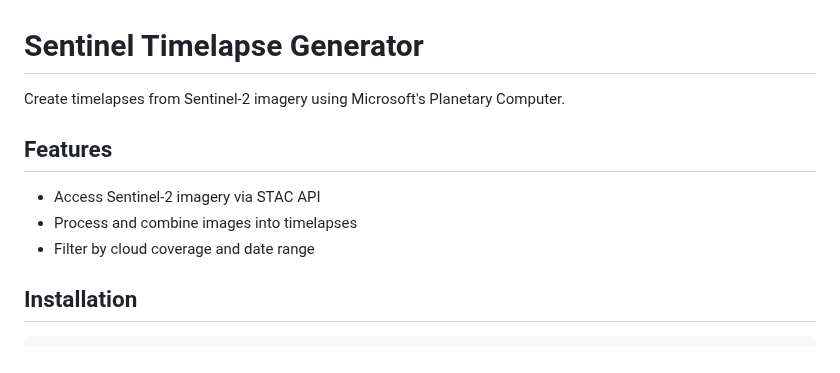
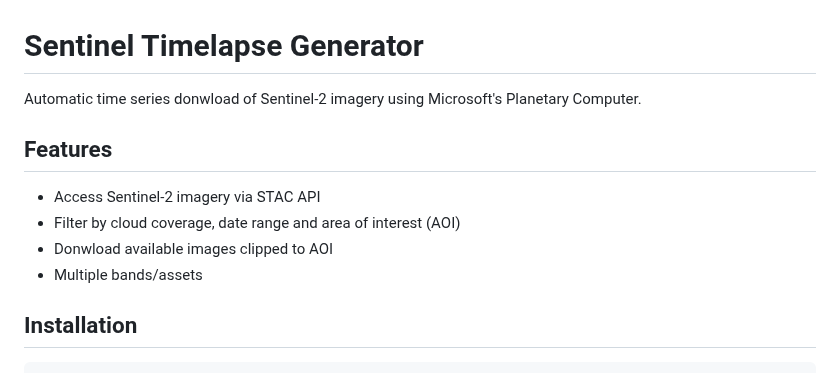
Before and after one commit to ramaguirre/sentinel_timelapse, a Markdown page: README.md, the part around the change. Drawn GitHub-style.

Commit message:
Revise README for clarity and accuracy

```diff
--- a/README.md
+++ b/README.md
@@ -1,11 +1,12 @@
 # Sentinel Timelapse Generator
 
-Create timelapses from Sentinel-2 imagery using Microsoft's Planetary Computer.
+Automatic time series donwload of Sentinel-2 imagery using Microsoft's Planetary Computer.
 
 ## Features
 - Access Sentinel-2 imagery via STAC API
-- Process and combine images into timelapses
-- Filter by cloud coverage and date range
+- Filter by cloud coverage, date range and area of interest (AOI)
+- Donwload available images clipped to AOI
+- Multiple bands/assets
 
 ## Installation
 
```
